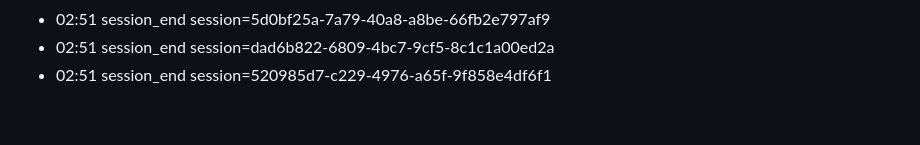
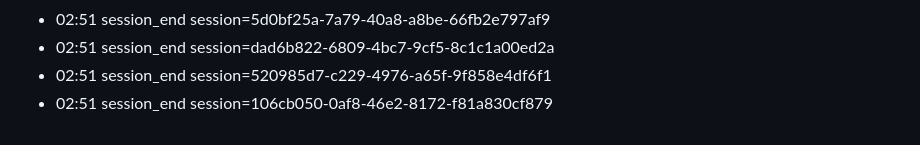
Before and after one commit to eschmitt88/llm-cross-pollination, a Markdown page: journal/2026-08-22.md, the part around the change. GitHub-like rendering.

Commit message:
journal: session 2026-08-22

```diff
--- a/journal/2026-08-22.md
+++ b/journal/2026-08-22.md
@@ -81,3 +81,4 @@ date: 2026-08-22
 - 02:51 session_end session=5d0bf25a-7a79-40a8-a8be-66fb2e797af9
 - 02:51 session_end session=dad6b822-6809-4bc7-9cf5-8c1c1a00ed2a
 - 02:51 session_end session=520985d7-c229-4976-a65f-9f858e4df6f1
+- 02:51 session_end session=106cb050-0af8-46e2-8172-f81a830cf879
```
